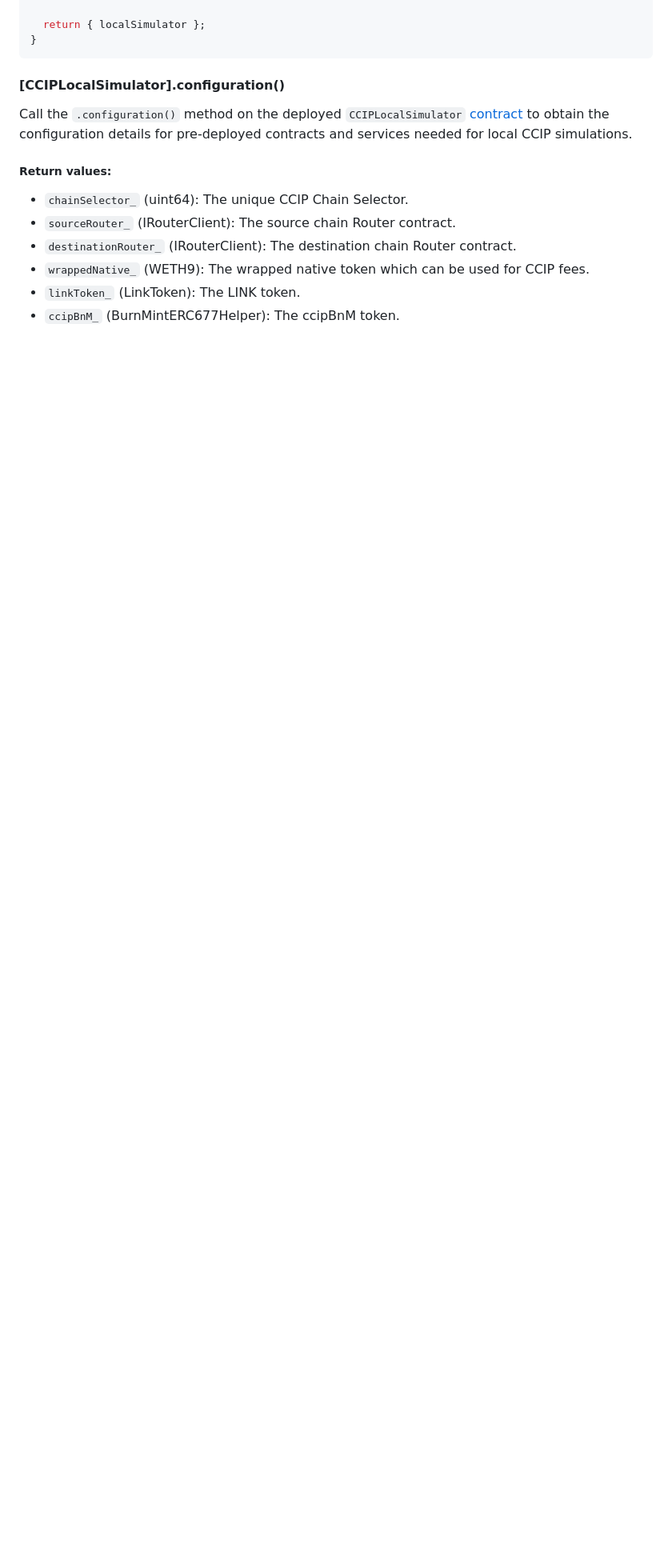
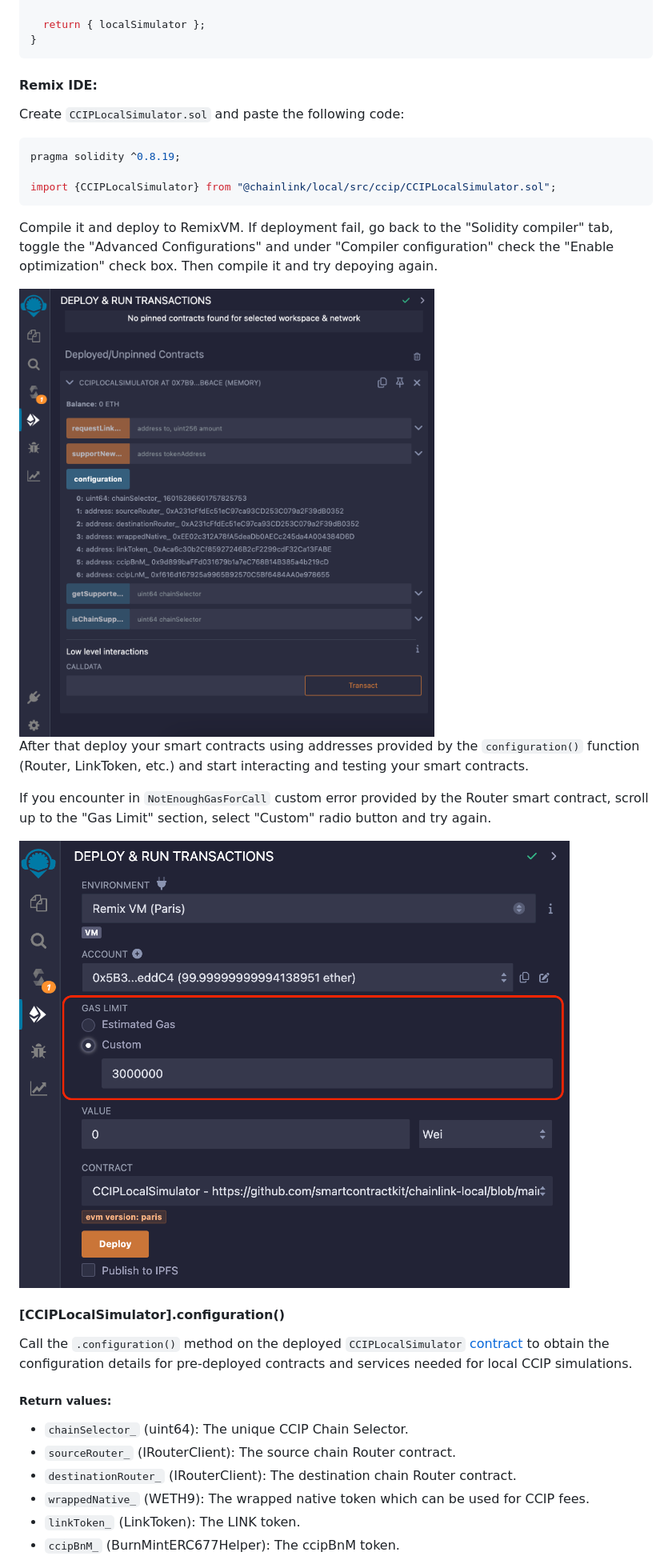
Before and after one commit to smartcontractkit/chainlink-local, a Markdown page: DOCUMENTATION.md, the part around one of its changes. Shown at 80% size. Drawn GitHub-style; pictures changed too: assets/remix-001.png (added), assets/remix-002.png (added); blank space fills up the shorter version.

````diff
--- a/DOCUMENTATION.md
+++ b/DOCUMENTATION.md
@@ -80,6 +84,26 @@ async function deploy() {
   return { localSimulator };
 }
 ```
+
+#### Remix IDE:
+
+Create `CCIPLocalSimulator.sol` and paste the following code:
+
+```solidity
+pragma solidity ^0.8.19;
+
+import {CCIPLocalSimulator} from "@chainlink/local/src/ccip/CCIPLocalSimulator.sol";
+```
+
+Compile it and deploy to RemixVM. If deployment fail, go back to the "Solidity compiler" tab, toggle the "Advanced Configurations" and under "Compiler configuration" check the "Enable optimization" check box. Then compile it and try depoying again.
+
+<img src="./assets/remix-001.png" alt="Remix IDE Screenshot" style="width:75%; border-radius:5%;">
+
+After that deploy your smart contracts using addresses provided by the `configuration()` function (Router, LinkToken, etc.) and start interacting and testing your smart contracts.
+
+If you encounter in `NotEnoughGasForCall` custom error provided by the Router smart contract, scroll up to the "Gas Limit" section, select "Custom" radio button and try again.
+
+<img src="./assets/remix-002.png" alt="Remix IDE Screenshot" style="width:75%; border-radius:5%;">
 
 #### [CCIPLocalSimulator].configuration()
 
````
Also changed, not shown: other parts of DOCUMENTATION.md (+5 -1 lines), README.md (+9 -3 lines), 1 other file.
